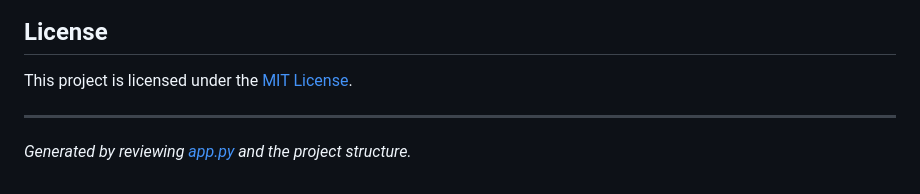
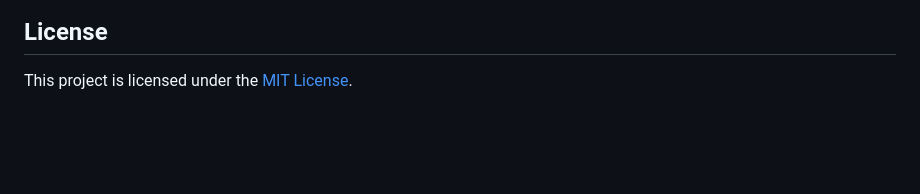
Before and after one commit to eointolster/CompanyRTS, a Markdown page: README.md, the part around the change. Drawn GitHub-style; blank space fills up the shorter version.

```diff
--- a/README.md
+++ b/README.md
@@ -80,7 +80,3 @@ CompanyRTS is a workflow simulation platform where multiple agents (developers a
 ## License
 
 This project is licensed under the [MIT License](LICENSE).
-
----
-
-*Generated by reviewing [app.py](app.py) and the project structure.*
```
